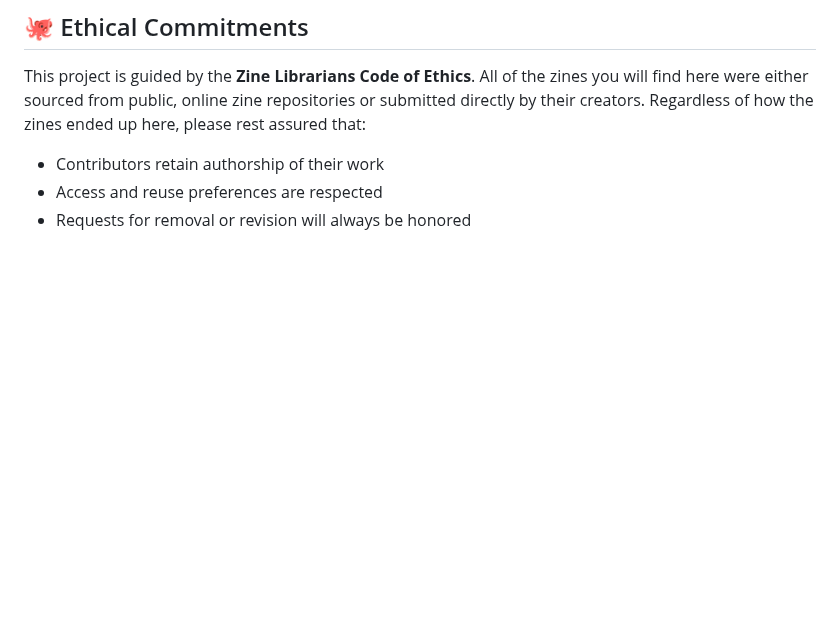
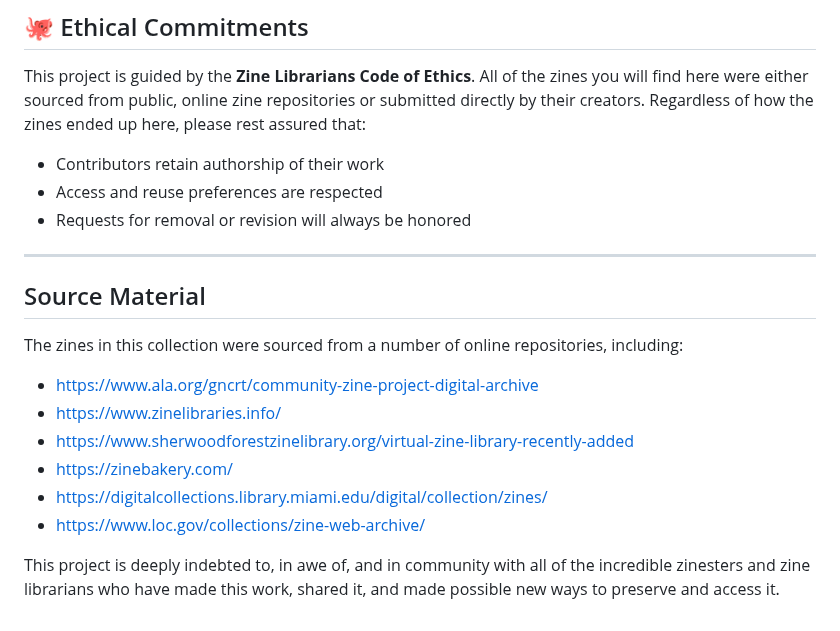
Before and after one commit to HannahNT123/library_zines, a Markdown page: README.md, the part around the change. Drawn GitHub-style; blank space fills up the shorter version.

```diff
--- a/README.md
+++ b/README.md
@@ -103,3 +103,18 @@ This project is guided by the **Zine Librarians Code of Ethics**. All of the zin
 - Contributors retain authorship of their work
 - Access and reuse preferences are respected
 - Requests for removal or revision will always be honored
+
+---
+
+## Source Material
+
+The zines in this collection were sourced from a number of online repositories, including:
+
+-  https://www.ala.org/gncrt/community-zine-project-digital-archive
+-  https://www.zinelibraries.info/
+-  https://www.sherwoodforestzinelibrary.org/virtual-zine-library-recently-added
+-  https://zinebakery.com/
+-  https://digitalcollections.library.miami.edu/digital/collection/zines/
+-  https://www.loc.gov/collections/zine-web-archive/
+
+This project is deeply indebted to, in awe of, and in community with all of the incredible zinesters and zine librarians who have made this work, shared it, and made possible new ways to preserve and access it.
```
